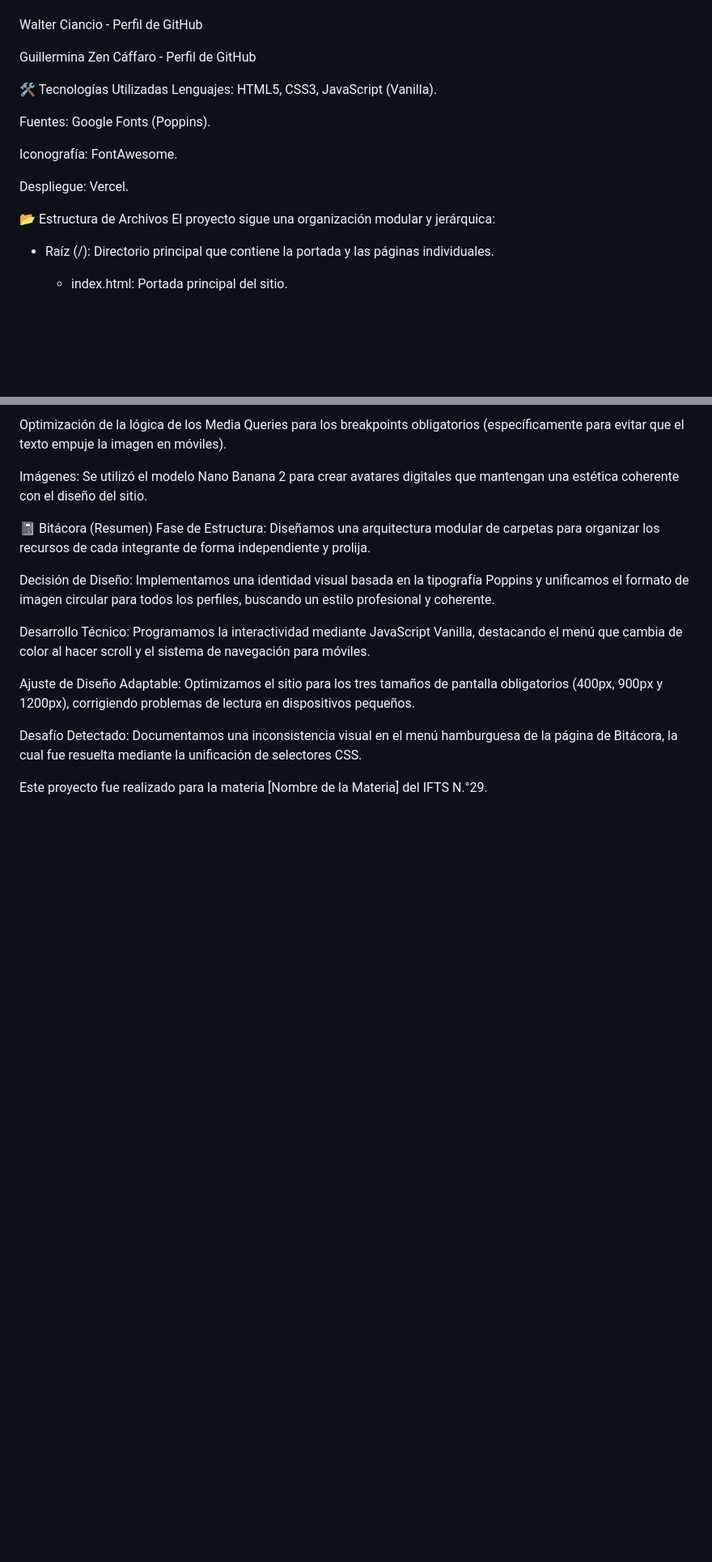
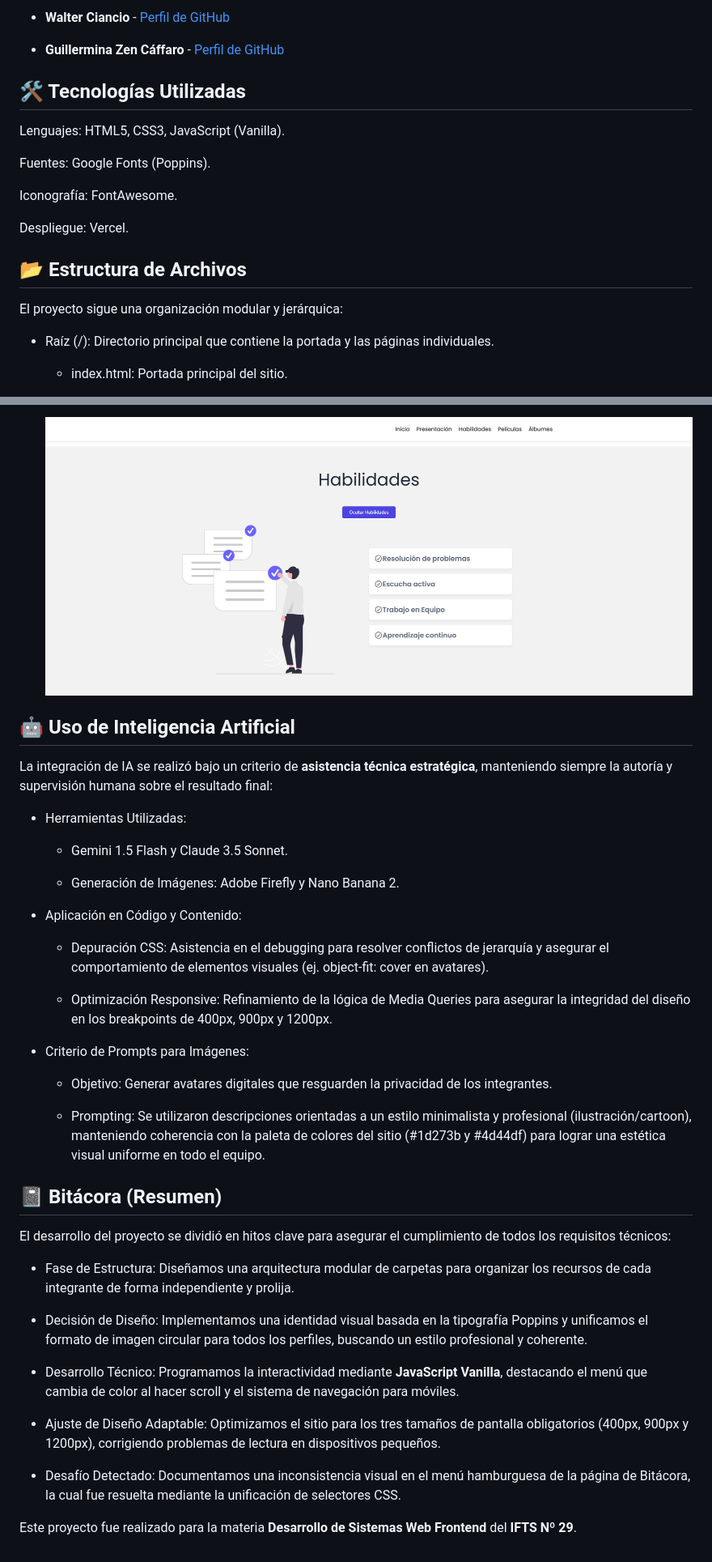
Before and after one commit to JulioAlegre-dev/TP1-Frontend-Grupo25, a Markdown page: README.md, 2 parts joined by grey strips. Shown at 81% size. Rendered like a GitHub page; blank space fills up the shorter version.

Commit message:
Docs: Actualización final de documentación y bitácora
Se detalla la estructura del proyecto, tecnologías, uso de IA y capturas de interactividad según requisitos del Trabajo Práctico.

```diff
--- a/README.md
+++ b/README.md
@@ -13,12 +15,9 @@ Julio Alegre - Perfil de GitHub
 
+* **Walter Ciancio** - [Perfil de GitHub](https://github.com/walter30ciancio)
 
-Walter Ciancio - Perfil de GitHub
+* **Guillermina Zen Cáffaro** - [Perfil de GitHub](https://github.com/guillecaffaro)
 
-
-Guillermina Zen Cáffaro - Perfil de GitHub
-
-
-🛠️ Tecnologías Utilizadas
+## 🛠️ Tecnologías Utilizadas
 Lenguajes: HTML5, CSS3, JavaScript (Vanilla).
 
 Fuentes: Google Fonts (Poppins).
@@ -27,7 +26,7 @@ Iconografía: FontAwesome.
 
 Despliegue: Vercel.
 
-📂 Estructura de Archivos
+## 📂 Estructura de Archivos
 El proyecto sigue una organización modular y jerárquica:
 
 * Raíz (/): Directorio principal que contiene la portada y las páginas individuales.
@@ -90,17 +96,41 @@ Asistencia en el debugging de CSS para resolver conflictos de jerarquía y asegu
 
-Optimización de la lógica de los Media Queries para los breakpoints obligatorios (específicamente para evitar que el texto empuje la imagen en móviles).
+    ![Interacción en Tarjeta Personal](img/capturas/habilidades-desplegadas.png)
 
-Imágenes: Se utilizó el modelo Nano Banana 2 para crear avatares digitales que mantengan una estética coherente con el diseño del sitio.
+## 🤖 Uso de Inteligencia Artificial
 
-📓 Bitácora (Resumen)
-Fase de Estructura: Diseñamos una arquitectura modular de carpetas para organizar los recursos de cada integrante de forma independiente y prolija.
+La integración de IA se realizó bajo un criterio de **asistencia técnica estratégica**, manteniendo siempre la autoría y supervisión humana sobre el resultado final:
 
-Decisión de Diseño: Implementamos una identidad visual basada en la tipografía Poppins y unificamos el formato de imagen circular para todos los perfiles, buscando un estilo profesional y coherente.
+*   Herramientas Utilizadas:
 
-Desarrollo Técnico: Programamos la interactividad mediante JavaScript Vanilla, destacando el menú que cambia de color al hacer scroll y el sistema de navegación para móviles.
+    *   Gemini 1.5 Flash y Claude 3.5 Sonnet.
 
-Ajuste de Diseño Adaptable: Optimizamos el sitio para los tres tamaños de pantalla obligatorios (400px, 900px y 1200px), corrigiendo problemas de lectura en dispositivos pequeños.
+    *   Generación de Imágenes: Adobe Firefly y Nano Banana 2.
 
-Desafío Detectado: Documentamos una inconsistencia visual en el menú hamburguesa de la página de Bitácora, la cual fue resuelta mediante la unificación de selectores CSS.
+*   Aplicación en Código y Contenido:
 
-Este proyecto fue realizado para la materia [Nombre de la Materia] del IFTS N.°29.
+    *   Depuración CSS: Asistencia en el debugging para resolver conflictos de jerarquía y asegurar el comportamiento de elementos visuales (ej. object-fit: cover en avatares).
+
+    * Optimización Responsive: Refinamiento de la lógica de Media Queries para asegurar la integridad del diseño en los breakpoints de 400px, 900px y 1200px.
+
+*   Criterio de Prompts para Imágenes:
+
+    *   Objetivo: Generar avatares digitales que resguarden la privacidad de los integrantes.
+
+    * Prompting: Se utilizaron descripciones orientadas a un estilo minimalista y profesional (ilustración/cartoon), manteniendo coherencia con la paleta de colores del sitio (#1d273b y #4d44df) para lograr una estética visual uniforme en todo el equipo.
+
+
+## 📓 Bitácora (Resumen)
+
+El desarrollo del proyecto se dividió en hitos clave para asegurar el cumplimiento de todos los requisitos técnicos:
+
+*   Fase de Estructura: Diseñamos una arquitectura modular de carpetas para organizar los recursos de cada integrante de forma independiente y prolija.
+
+*   Decisión de Diseño: Implementamos una identidad visual basada en la tipografía Poppins y unificamos el formato de imagen circular para todos los perfiles, buscando un estilo profesional y coherente.
+
+*   Desarrollo Técnico: Programamos la interactividad mediante **JavaScript Vanilla**, destacando el menú que cambia de color al hacer scroll y el sistema de navegación para móviles.
+
+*   Ajuste de Diseño Adaptable: Optimizamos el sitio para los tres tamaños de pantalla obligatorios (400px, 900px y 1200px), corrigiendo problemas de lectura en dispositivos pequeños.
+
+*   Desafío Detectado: Documentamos una inconsistencia visual en el menú hamburguesa de la página de Bitácora, la cual fue resuelta mediante la unificación de selectores CSS.
+
+Este proyecto fue realizado para la materia **Desarrollo de Sistemas Web Frontend** del **IFTS Nº 29**.
```
Also changed, not shown: other parts of README.md (+24 -15 lines).
